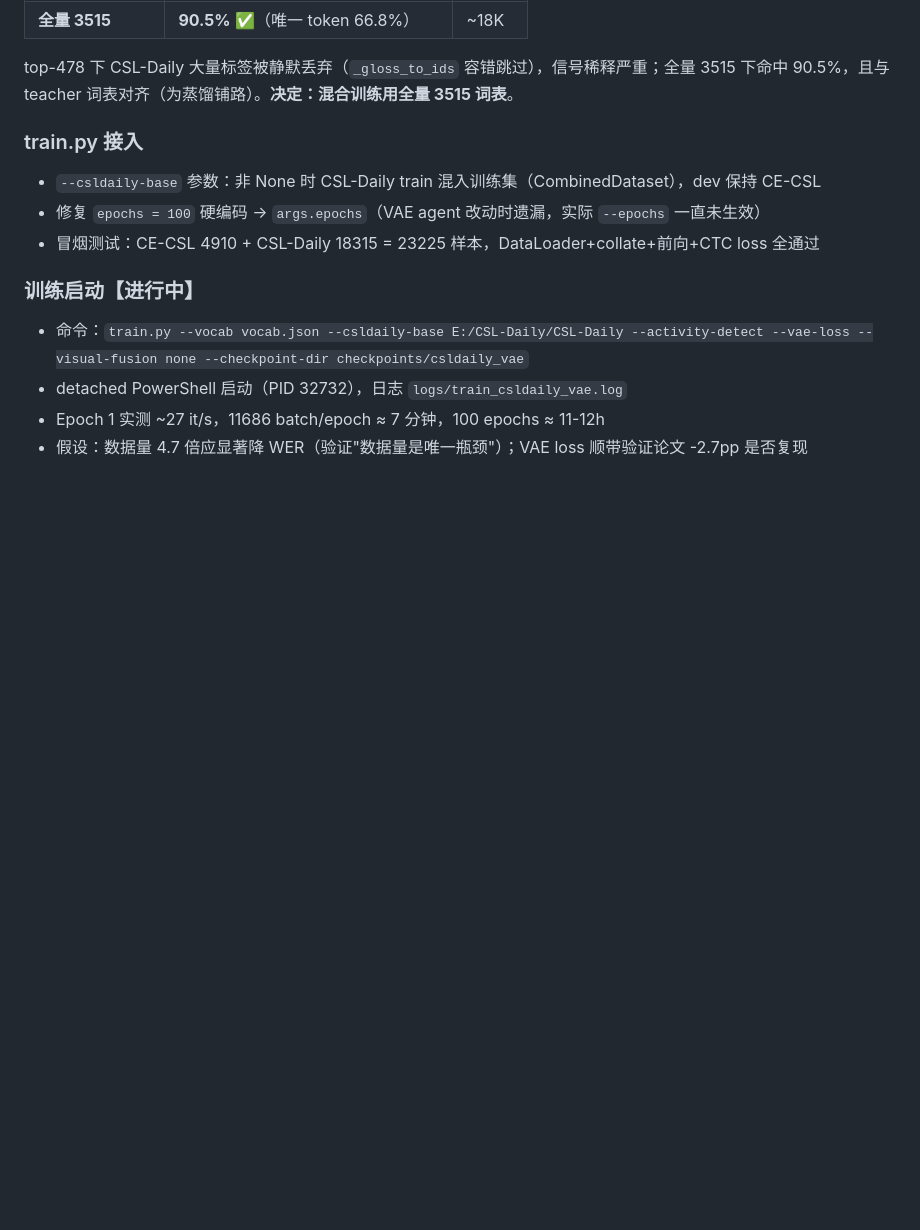
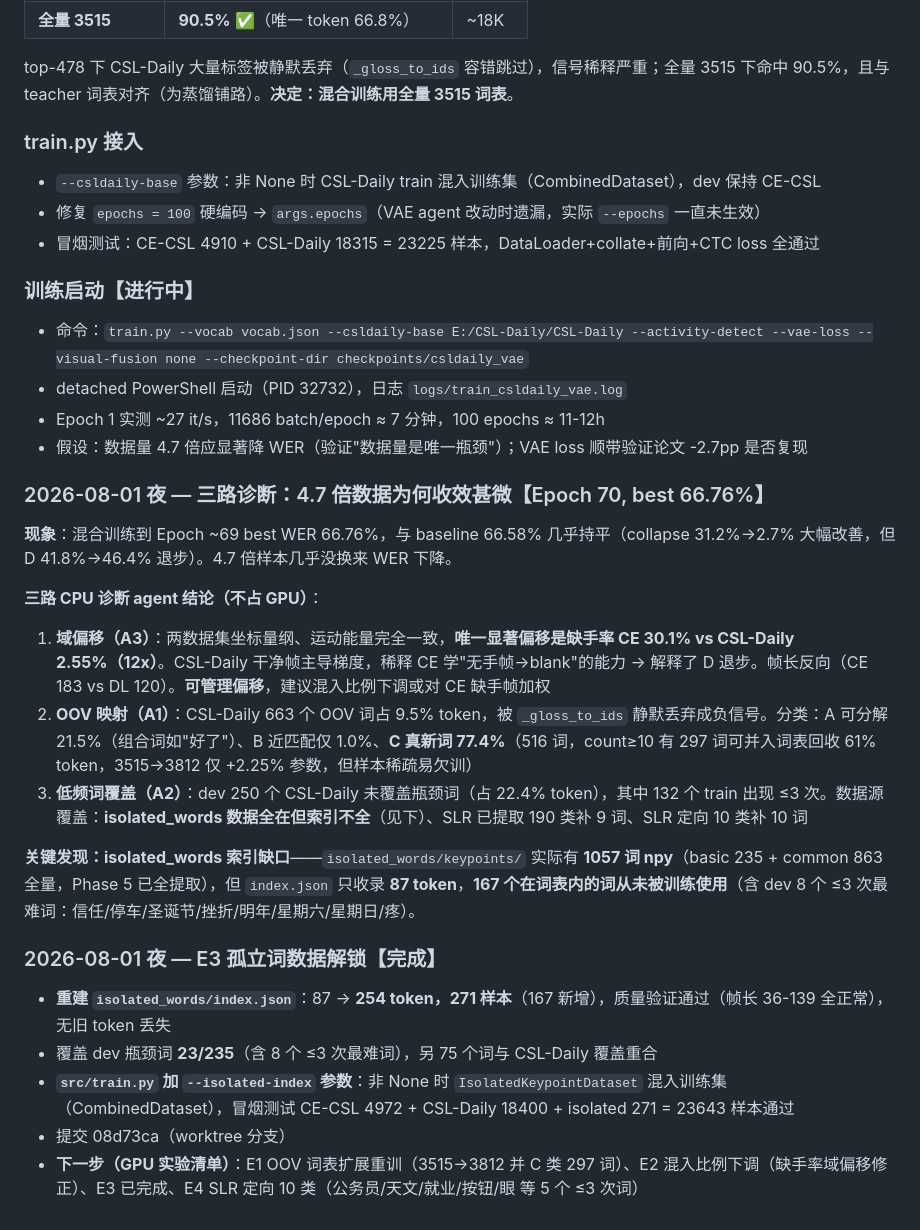
Before and after one commit to Brianbling/Red-star-cup-for-Brian, a Markdown page: docs/permanent/CHANGELOG.md, the part around the change. Rendered like a GitHub page; blank space fills up the shorter version.

Commit message:
CHANGELOG: 三路诊断结论 + isolated_words 索引缺口修复
4.7 倍数据收效甚微的根因：缺手率域偏移(12x)稀释 CE 无手信号、
9.5% OOV token 静默丢弃成负信号、isolated_words 索引缺口(167 词
数据在但从未被训练用)。index.json 已重建 87→254 token。

Co-Authored-By: Claude Sonnet 4.6 <noreply@anthropic.com>

```diff
--- a/docs/permanent/CHANGELOG.md
+++ b/docs/permanent/CHANGELOG.md
@@ -382,3 +382,23 @@ top-478 下 CSL-Daily 大量标签被静默丢弃（`_gloss_to_ids` 容错跳过
 - detached PowerShell 启动（PID 32732），日志 `logs/train_csldaily_vae.log`
 - Epoch 1 实测 ~27 it/s，11686 batch/epoch ≈ 7 分钟，100 epochs ≈ 11-12h
 - 假设：数据量 4.7 倍应显著降 WER（验证"数据量是唯一瓶颈"）；VAE loss 顺带验证论文 -2.7pp 是否复现
+
+### 2026-08-01 夜 — 三路诊断：4.7 倍数据为何收效甚微【Epoch 70, best 66.76%】
+
+**现象**：混合训练到 Epoch ~69 best WER 66.76%，与 baseline 66.58% 几乎持平（collapse 31.2%→2.7% 大幅改善，但 D 41.8%→46.4% 退步）。4.7 倍样本几乎没换来 WER 下降。
+
+**三路 CPU 诊断 agent 结论（不占 GPU）**：
+
+1. **域偏移（A3）**：两数据集坐标量纲、运动能量完全一致，**唯一显著偏移是缺手率 CE 30.1% vs CSL-Daily 2.55%（12x）**。CSL-Daily 干净帧主导梯度，稀释 CE 学"无手帧→blank"的能力 → 解释了 D 退步。帧长反向（CE 183 vs DL 120）。**可管理偏移**，建议混入比例下调或对 CE 缺手帧加权
+2. **OOV 映射（A1）**：CSL-Daily 663 个 OOV 词占 9.5% token，被 `_gloss_to_ids` 静默丢弃成负信号。分类：A 可分解 21.5%（组合词如"好了"）、B 近匹配仅 1.0%、**C 真新词 77.4%**（516 词，count≥10 有 297 词可并入词表回收 61% token，3515→3812 仅 +2.25% 参数，但样本稀疏易欠训）
+3. **低频词覆盖（A2）**：dev 250 个 CSL-Daily 未覆盖瓶颈词（占 22.4% token），其中 132 个 train 出现 ≤3 次。数据源覆盖：**isolated_words 数据全在但索引不全**（见下）、SLR 已提取 190 类补 9 词、SLR 定向 10 类补 10 词
+
+**关键发现：isolated_words 索引缺口**——`isolated_words/keypoints/` 实际有 **1057 词 npy**（basic 235 + common 863 全量，Phase 5 已全提取），但 `index.json` 只收录 **87 token**，**167 个在词表内的词从未被训练使用**（含 dev 8 个 ≤3 次最难词：信任/停车/圣诞节/挫折/明年/星期六/星期日/疼）。
+
+### 2026-08-01 夜 — E3 孤立词数据解锁【完成】
+
+- **重建 `isolated_words/index.json`**：87 → **254 token，271 样本**（167 新增），质量验证通过（帧长 36-139 全正常），无旧 token 丢失
+- 覆盖 dev 瓶颈词 **23/235**（含 8 个 ≤3 次最难词），另 75 个词与 CSL-Daily 覆盖重合
+- **`src/train.py` 加 `--isolated-index` 参数**：非 None 时 `IsolatedKeypointDataset` 混入训练集（CombinedDataset），冒烟测试 CE-CSL 4972 + CSL-Daily 18400 + isolated 271 = 23643 样本通过
+- 提交 08d73ca（worktree 分支）
+- **下一步（GPU 实验清单）**：E1 OOV 词表扩展重训（3515→3812 并 C 类 297 词）、E2 混入比例下调（缺手率域偏移修正）、E3 已完成、E4 SLR 定向 10 类（公务员/天文/就业/按钮/眼 等 5 个 ≤3 次词）
```
